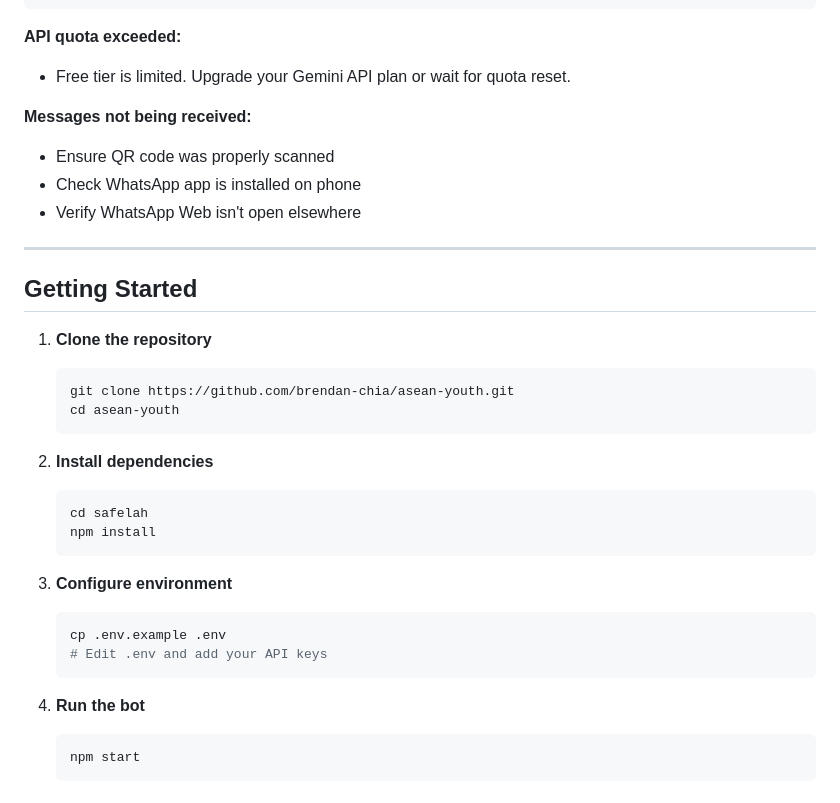
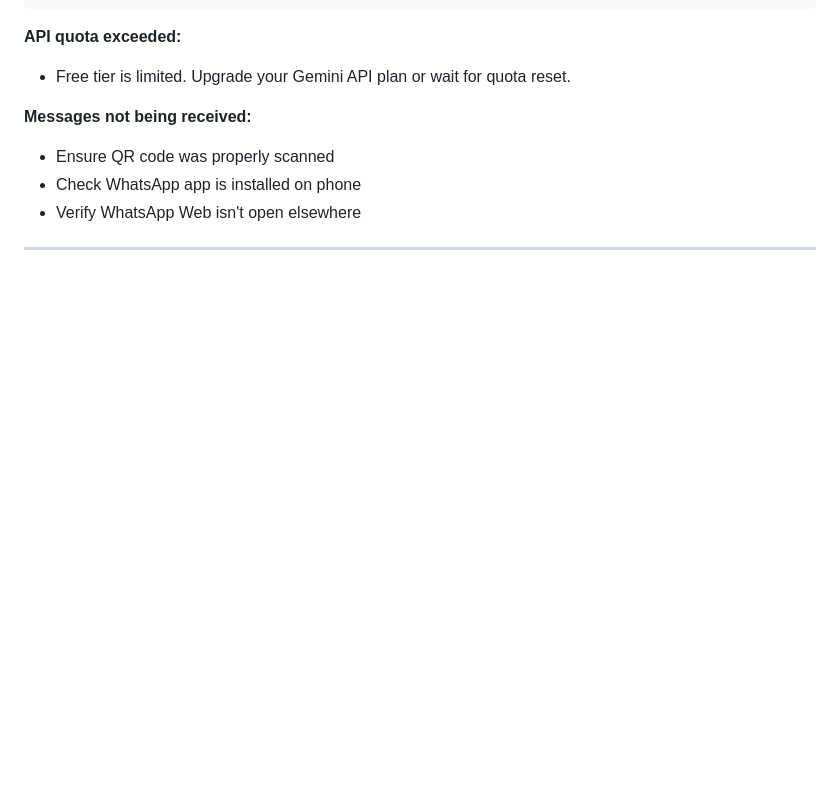
Before and after one commit to brendan-chia/MyAI-Future-Hack, a Markdown page: README.md, the part around the change. Drawn GitHub-style; blank space fills up the shorter version.

Commit message:
--
Removed the 'Getting Started' section from README.

````diff
--- a/README.md
+++ b/README.md
@@ -119,29 +119,3 @@ npm start
 - Verify WhatsApp Web isn't open elsewhere
 
 ---
-
-
-## Getting Started
-
-1. **Clone the repository**
-   ```bash
-   git clone https://github.com/brendan-chia/asean-youth.git
-   cd asean-youth
-   ```
-
-2. **Install dependencies**
-   ```bash
-   cd safelah
-   npm install
-   ```
-
-3. **Configure environment**
-   ```bash
-   cp .env.example .env
-   # Edit .env and add your API keys
-   ```
-
-4. **Run the bot**
-   ```bash
-   npm start
-   ```
````
